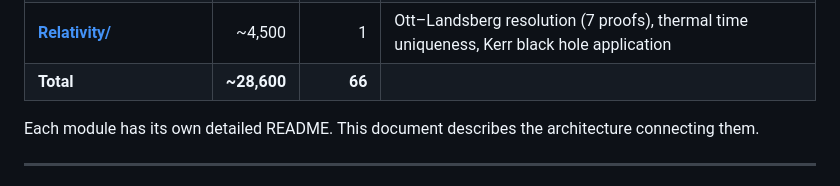
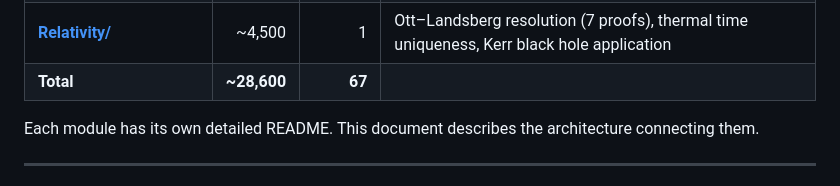
Before and after one commit to adambornemann-glitch/LogosLibrary, a Markdown page: README.md, the part around the change. Rendered like a GitHub page.

```diff
--- a/README.md
+++ b/README.md
@@ -30,7 +30,7 @@ pretending everything is bounded. It is also correct.
 | [**QuantumMechanics/**](LogosLibrary/QuantumMechanics/) | ~22,100 | 66 | Stone's theorem, spectral theorem (3 routes), uncertainty relations, Bell's theorem, Dirac equation, unitarity ↔ first law |
 | [**InformationGeometry/**](LogosLibrary/InformationGeometry/) | ~2,000 | 0 | Fisher–Rao metric from first principles, statistical manifolds, score functions |
 | [**Relativity/**](LogosLibrary/Relativity/) | ~4,500 | 1 | Ott–Landsberg resolution (7 proofs), thermal time uniqueness, Kerr black hole application |
-| **Total** | **~28,600** | **66** | |
+| **Total** | **~28,600** | **67** | |
 
 Each module has its own detailed README. This document describes the
 architecture connecting them.
```
